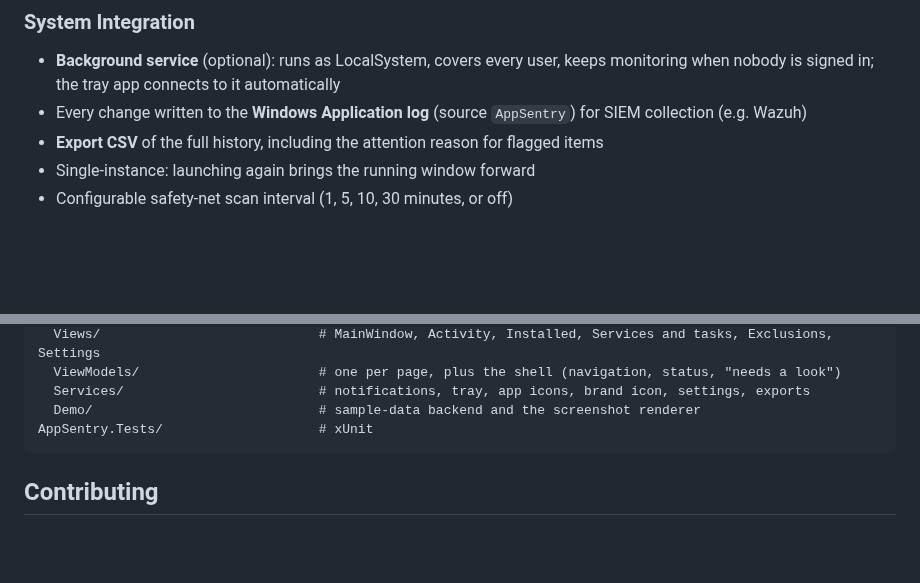
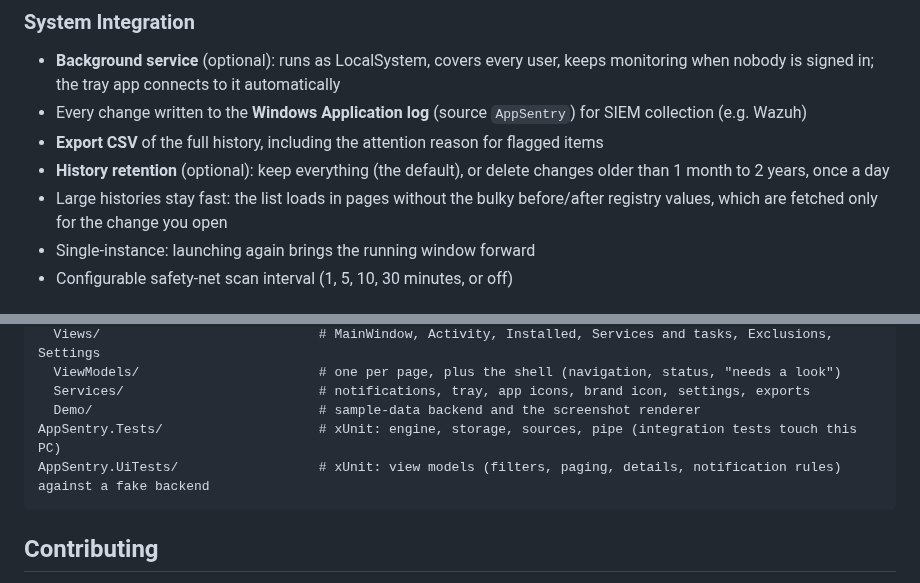
Before and after one commit to vonkdj98/AppSentry, a Markdown page: README.md, 2 parts joined by grey strips. Drawn GitHub-style; blank space fills up the shorter version.

````diff
--- a/README.md
+++ b/README.md
@@ -47,6 +47,8 @@ The same rules set the Windows event log level (Error / Warning / Information),
 - **Background service** (optional): runs as LocalSystem, covers every user, keeps monitoring when nobody is signed in; the tray app connects to it automatically
 - Every change written to the **Windows Application log** (source `AppSentry`) for SIEM collection (e.g. Wazuh)
 - **Export CSV** of the full history, including the attention reason for flagged items
+- **History retention** (optional): keep everything (the default), or delete changes older than 1 month to 2 years, once a day
+- Large histories stay fast: the list loads in pages without the bulky before/after registry values, which are fetched only for the change you open
 - Single-instance: launching again brings the running window forward
 - Configurable safety-net scan interval (1, 5, 10, 30 minutes, or off)
 
@@ -176,7 +204,8 @@ AppSentry/                          # WPF tray app (Fluent theme)
   ViewModels/                       # one per page, plus the shell (navigation, status, "needs a look")
   Services/                         # notifications, tray, app icons, brand icon, settings, exports
   Demo/                             # sample-data backend and the screenshot renderer
-AppSentry.Tests/                    # xUnit
+AppSentry.Tests/                    # xUnit: engine, storage, sources, pipe (integration tests touch this PC)
+AppSentry.UiTests/                  # xUnit: view models (filters, paging, details, notification rules) against a fake backend
 ```
 
 ## Contributing
````
Also changed, not shown: other parts of README.md (+28 -2 lines), docs/screenshots/activity-dark.png (added), docs/screenshots/activity.png (added), docs/screenshots/installed-apps.png (added), docs/screenshots/services-dark.png (added), docs/screenshots/settings.png (added), 2 other files.
